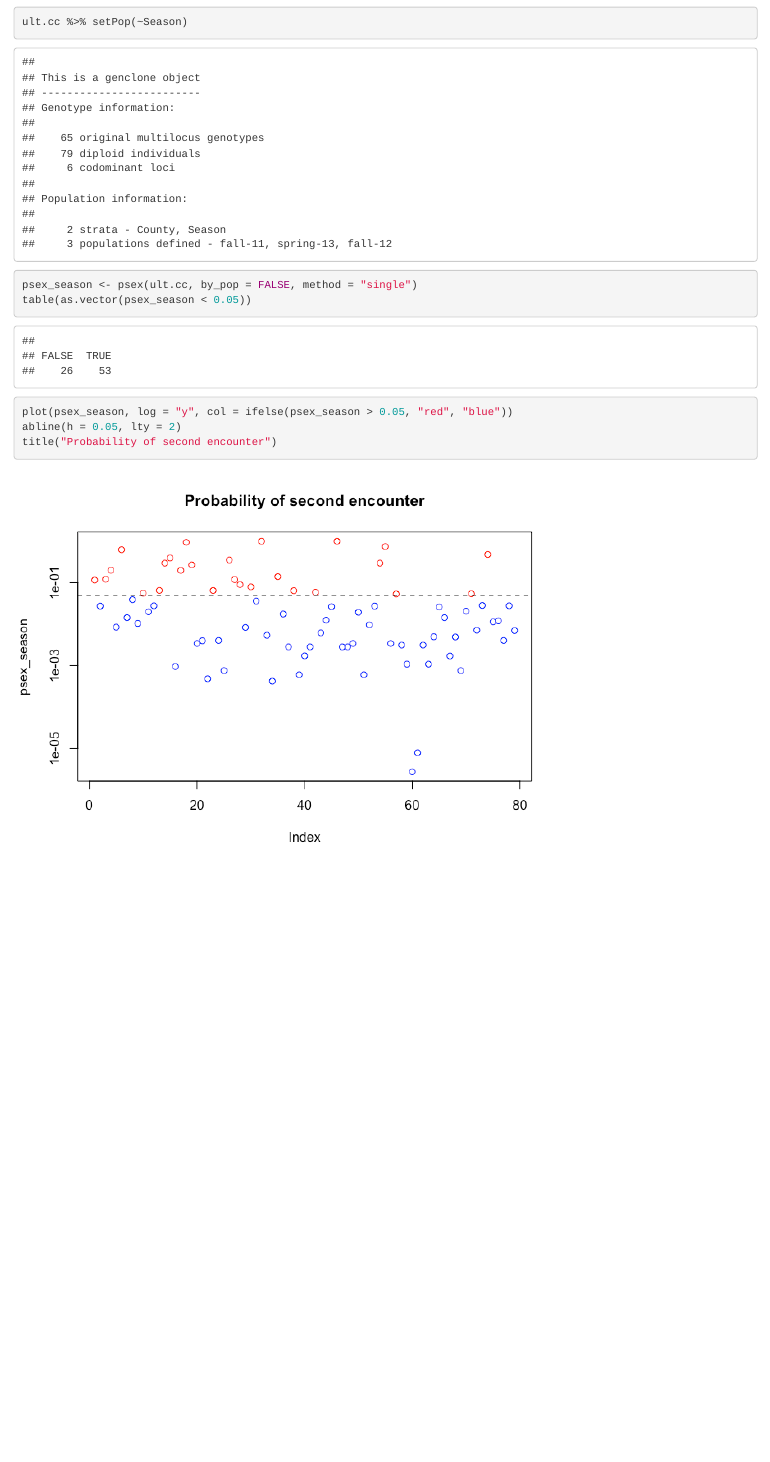
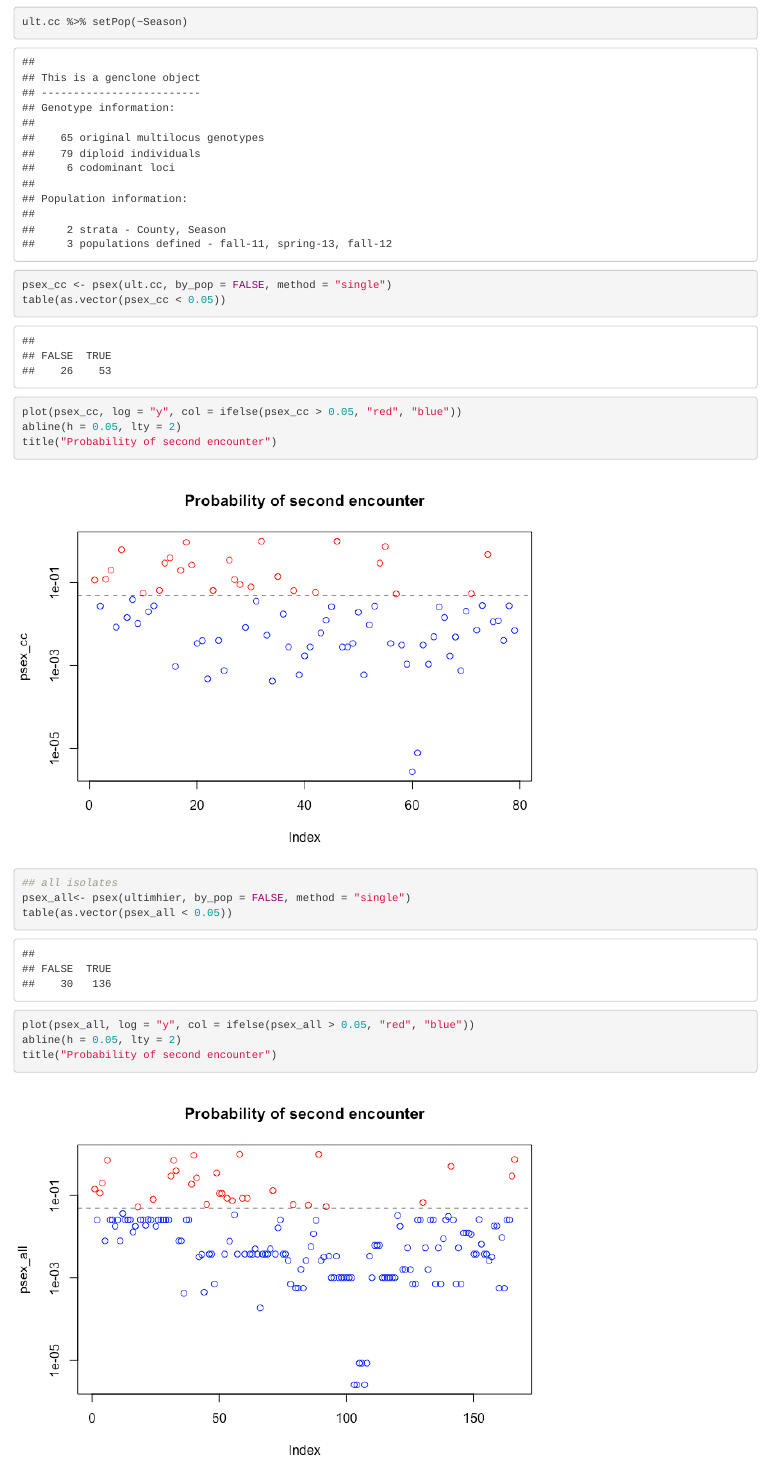
Before and after one commit to jdelcastillo1/Pythium_Pop, an R Markdown document (analysis/Clone_correction.Rmd): the page in a window 1100 px wide, from 15100 px down. The pictures show the output file analysis/Clone_correction.html that the author committed with the source, opened offline.

Commit message:
Psex calculation

````diff
--- a/analysis/Clone_correction.Rmd
+++ b/analysis/Clone_correction.Rmd
@@ -199,10 +199,18 @@ _______________________________________________________________
 ```{r}
 ult.cc %>% setPop(~Season)
 
-psex_season <- psex(ult.cc, by_pop = FALSE, method = "single")
-table(as.vector(psex_season < 0.05))
+psex_cc <- psex(ult.cc, by_pop = FALSE, method = "single")
+table(as.vector(psex_cc < 0.05))
 
-plot(psex_season, log = "y", col = ifelse(psex_season > 0.05, "red", "blue"))
+plot(psex_cc, log = "y", col = ifelse(psex_cc > 0.05, "red", "blue"))
+abline(h = 0.05, lty = 2)
+title("Probability of second encounter")
+
+## all isolates
+psex_all<- psex(ultimhier, by_pop = FALSE, method = "single")
+table(as.vector(psex_all < 0.05))
+
+plot(psex_all, log = "y", col = ifelse(psex_all > 0.05, "red", "blue"))
 abline(h = 0.05, lty = 2)
 title("Probability of second encounter")
 ```
````
Also changed, not shown: analysis/Clone_correction.html, analysis/Clone_correction.md, analysis/Clone_correction_files/figure-html/unnamed-chunk-3-1.png, analysis/Clone_correction_files/figure-html/unnamed-chunk-3-2.png, analysis/Clone_correction_files/figure-html/unnamed-chunk-4-1.png, analysis/Clone_correction_files/figure-html/unnamed-chunk-4-2.png.
